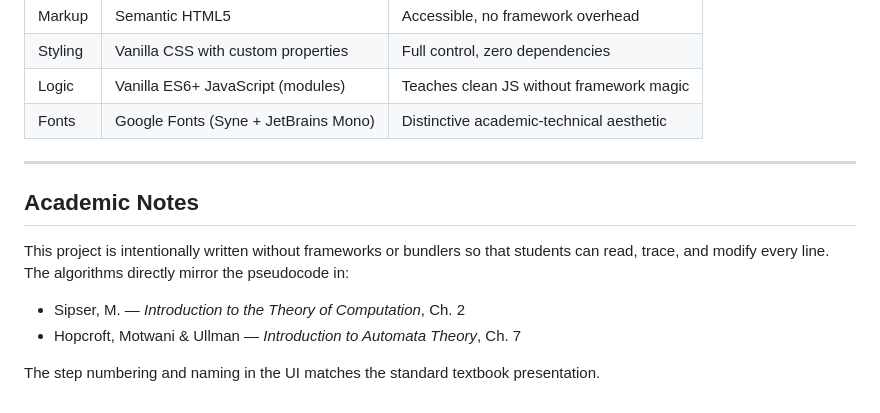
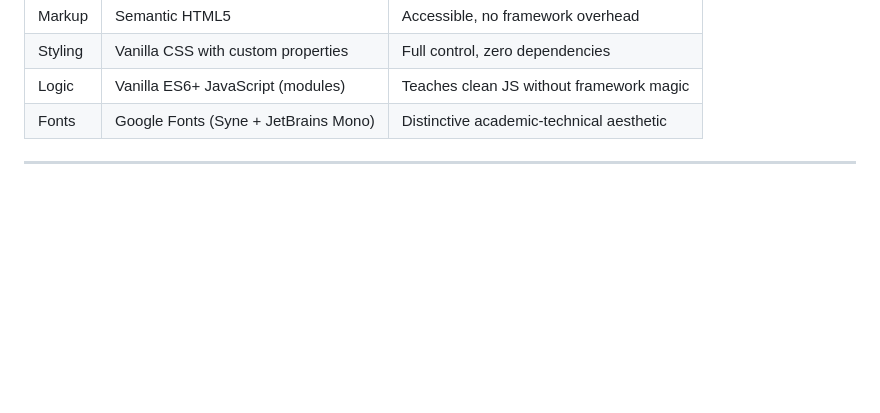
Before and after one commit to rajputsatvik12/Grammar-Simplifier, a Markdown page: README.md, the part around the change. GitHub-like rendering; blank space fills up the shorter version.

Commit message:
Remove academic notes from README
Removed academic notes section to streamline README.

```diff
--- a/README.md
+++ b/README.md
@@ -130,12 +130,3 @@ python3 -m http.server 8080
 | Fonts | Google Fonts (Syne + JetBrains Mono) | Distinctive academic-technical aesthetic |
 
 ---
-
-## Academic Notes
-
-This project is intentionally written without frameworks or bundlers so that students can read, trace, and modify every line. The algorithms directly mirror the pseudocode in:
-
-- Sipser, M. — *Introduction to the Theory of Computation*, Ch. 2
-- Hopcroft, Motwani & Ullman — *Introduction to Automata Theory*, Ch. 7
-
-The step numbering and naming in the UI matches the standard textbook presentation.
```
